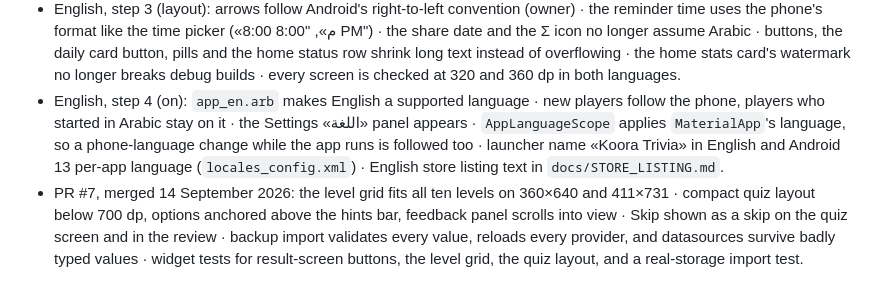
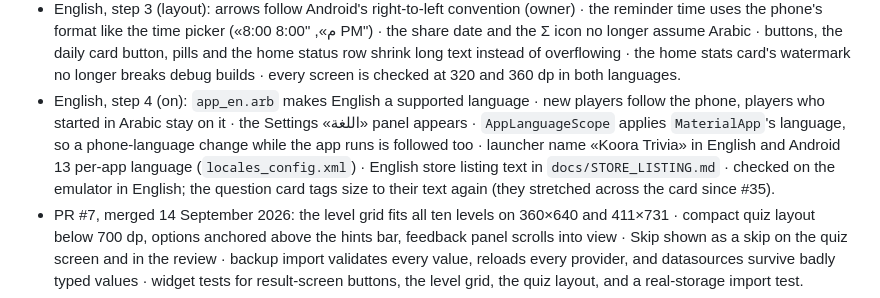
Before and after one commit to Oasis-Forge/koora-trivia, a Markdown page: docs/PLAN.md, the part around the change. GitHub-like rendering.

Commit message:
Note the English emulator check in the plan
Co-Authored-By: Claude Opus 5 <noreply@anthropic.com>

```diff
--- a/docs/PLAN.md
+++ b/docs/PLAN.md
@@ -36,7 +36,7 @@
 - English, content: the 10 question files and the category names translated by 10 Sonnet agents into `assets/data/en/` (same ids, answers and option order; British English, English Wikipedia spellings) · `english_bank_test` guards the match · not loaded by the app until step 2.
 - English, step 2 (questions): the app reads `assets/data/en` when English is active, one cached bank per language · a language change refreshes every open screen the way a theme change does, reloads the category names and reschedules the reminder in the new language · the English folders are declared in `pubspec.yaml`. Players still see Arabic until step 4.
 - English, step 3 (layout): arrows follow Android's right-to-left convention (owner) · the reminder time uses the phone's format like the time picker («8:00 م», "8:00 PM") · the share date and the Σ icon no longer assume Arabic · buttons, the daily card button, pills and the home status row shrink long text instead of overflowing · the home stats card's watermark no longer breaks debug builds · every screen is checked at 320 and 360 dp in both languages.
-- English, step 4 (on): `app_en.arb` makes English a supported language · new players follow the phone, players who started in Arabic stay on it · the Settings «اللغة» panel appears · `AppLanguageScope` applies `MaterialApp`'s language, so a phone-language change while the app runs is followed too · launcher name «Koora Trivia» in English and Android 13 per-app language (`locales_config.xml`) · English store listing text in `docs/STORE_LISTING.md`.
+- English, step 4 (on): `app_en.arb` makes English a supported language · new players follow the phone, players who started in Arabic stay on it · the Settings «اللغة» panel appears · `AppLanguageScope` applies `MaterialApp`'s language, so a phone-language change while the app runs is followed too · launcher name «Koora Trivia» in English and Android 13 per-app language (`locales_config.xml`) · English store listing text in `docs/STORE_LISTING.md` · checked on the emulator in English; the question card tags size to their text again (they stretched across the card since #35).
 - PR #7, merged 14 September 2026: the level grid fits all ten levels on 360×640 and 411×731 · compact quiz layout below 700 dp, options anchored above the hints bar, feedback panel scrolls into view · Skip shown as a skip on the quiz screen and in the review · backup import validates every value, reloads every provider, and datasources survive badly typed values · widget tests for result-screen buttons, the level grid, the quiz layout, and a real-storage import test.
 - PR #6, merged 13 September 2026: the daily reminder fires (receivers and a status-bar icon; verified on a release build on the emulator, including after a reboot); one reminder per day for the next week, skipping today once the daily is done, naming the streak in the first, and taking the question count from AppConfig · hearts, the countdown and tasks refresh on resume and every 30 s, and a granted heart no longer resets the countdown · the no-hearts dialog offers the daily challenge (only if not done), an ad and a 200-coin refill, with «حسناً» · count-noun grammar helper used for days, stars, levels, points, questions and correct answers.
 - PR #5, merged 13 September 2026: ads wait for UMP consent (`canRequestAds()`) and start at launch instead of when Settings, the result screen or the shop first opens · Settings privacy row with ad privacy options and the policy link · the rewarded-ad button enables when an ad loads and failed loads retry with backoff and on resume, as does a failed consent update · Data safety docs list what AdMob collects · privacy policy source updated · the manifest's AdMob comment fixed · the Arabic DATA_SAFETY.md copy deleted.
```
